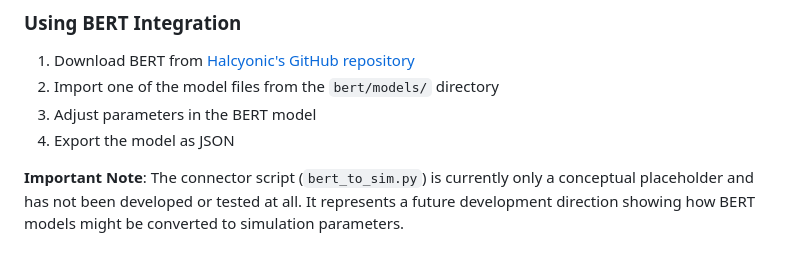
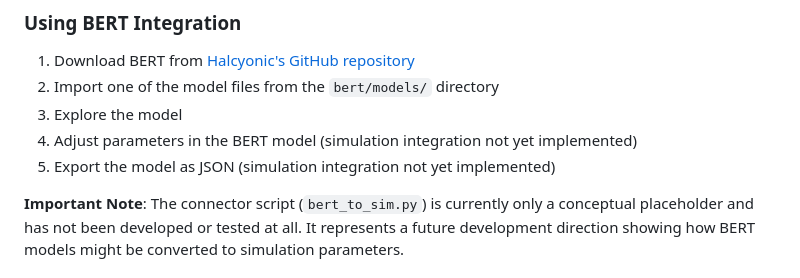
Before and after one commit to rsthornton/Population-Genetics-Simulator, a Markdown page: README.md, the part around the change. GitHub-like rendering.

```diff
--- a/README.md
+++ b/README.md
@@ -74,8 +74,9 @@ Population-Genetics-Simulator/
 
 1. Download BERT from [Halcyonic's GitHub repository](https://github.com/halcyonic-systems/bert)
 2. Import one of the model files from the `bert/models/` directory
-3. Adjust parameters in the BERT model
-4. Export the model as JSON
+3. Explore the model
+4. Adjust parameters in the BERT model (simulation integration not yet implemented)
+5. Export the model as JSON (simulation integration not yet implemented)
 
 **Important Note**: The connector script (`bert_to_sim.py`) is currently only a conceptual placeholder and has not been developed or tested at all. It represents a future development direction showing how BERT models might be converted to simulation parameters.
 
```
